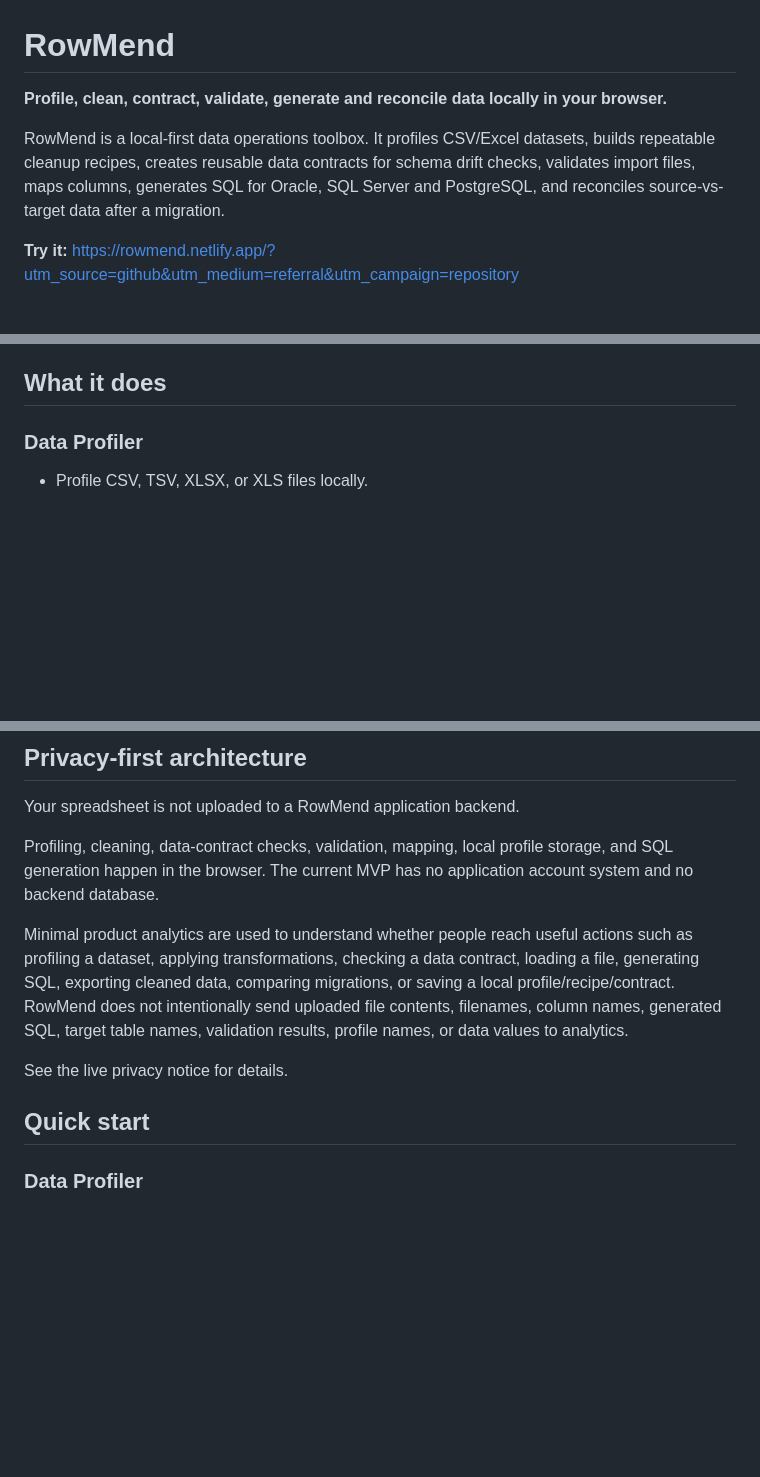
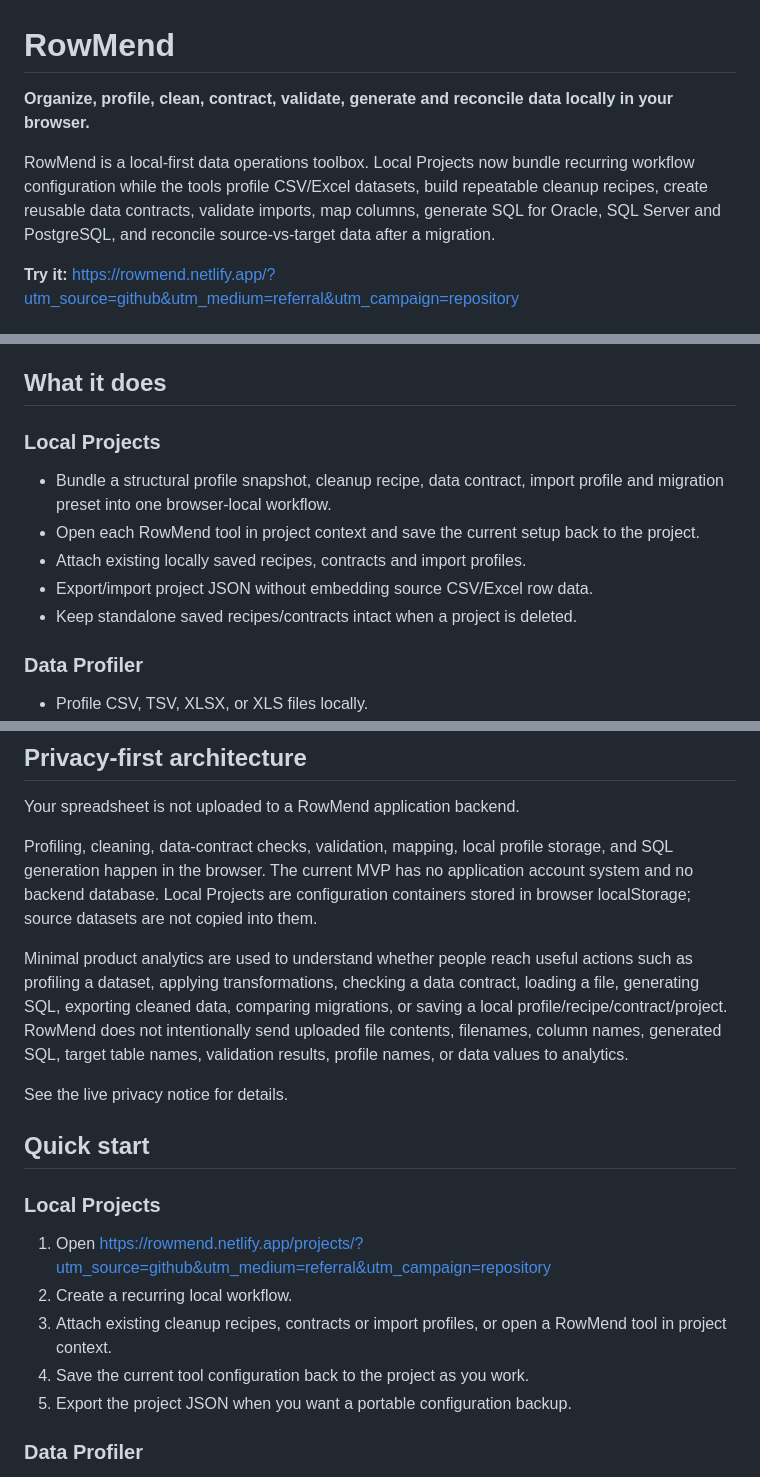
Before and after one commit to silviogreco1981-droid/rowmend, a Markdown page: README.md, 3 parts joined by grey strips. Drawn GitHub-style; blank space fills up the shorter version.

Commit message:
Document RowMend 0.7 Local Projects

```diff
--- a/README.md
+++ b/README.md
@@ -1,8 +1,8 @@
 # RowMend
 
-**Profile, clean, contract, validate, generate and reconcile data locally in your browser.**
+**Organize, profile, clean, contract, validate, generate and reconcile data locally in your browser.**
 
-RowMend is a local-first data operations toolbox. It profiles CSV/Excel datasets, builds repeatable cleanup recipes, creates reusable data contracts for schema drift checks, validates import files, maps columns, generates SQL for Oracle, SQL Server and PostgreSQL, and reconciles source-vs-target data after a migration.
+RowMend is a local-first data operations toolbox. Local Projects now bundle recurring workflow configuration while the tools profile CSV/Excel datasets, build repeatable cleanup recipes, create reusable data contracts, validate imports, map columns, generate SQL for Oracle, SQL Server and PostgreSQL, and reconcile source-vs-target data after a migration.
 
 **Try it:** https://rowmend.netlify.app/?utm_source=github&utm_medium=referral&utm_campaign=repository
 
@@ -20,6 +20,14 @@ It helps you answer questions like:
 - Can I generate INSERT or MERGE / UPSERT statements without including invalid rows by default?
 
 ## What it does
+
+### Local Projects
+- Bundle a structural profile snapshot, cleanup recipe, data contract, import profile and migration preset into one browser-local workflow.
+- Open each RowMend tool in project context and save the current setup back to the project.
+- Attach existing locally saved recipes, contracts and import profiles.
+- Export/import project JSON without embedding source CSV/Excel row data.
+- Keep standalone saved recipes/contracts intact when a project is deleted.
+
 
 ### Data Profiler
 - Profile CSV, TSV, XLSX, or XLS files locally.
@@ -64,13 +72,22 @@ It helps you answer questions like:
 
 Your spreadsheet is not uploaded to a RowMend application backend.
 
-Profiling, cleaning, data-contract checks, validation, mapping, local profile storage, and SQL generation happen in the browser. The current MVP has no application account system and no backend database.
+Profiling, cleaning, data-contract checks, validation, mapping, local profile storage, and SQL generation happen in the browser. The current MVP has no application account system and no backend database. Local Projects are configuration containers stored in browser localStorage; source datasets are not copied into them.
 
-Minimal product analytics are used to understand whether people reach useful actions such as profiling a dataset, applying transformations, checking a data contract, loading a file, generating SQL, exporting cleaned data, comparing migrations, or saving a local profile/recipe/contract. RowMend does not intentionally send uploaded file contents, filenames, column names, generated SQL, target table names, validation results, profile names, or data values to analytics.
+Minimal product analytics are used to understand whether people reach useful actions such as profiling a dataset, applying transformations, checking a data contract, loading a file, generating SQL, exporting cleaned data, comparing migrations, or saving a local profile/recipe/contract/project. RowMend does not intentionally send uploaded file contents, filenames, column names, generated SQL, target table names, validation results, profile names, or data values to analytics.
 
 See the live privacy notice for details.
 
 ## Quick start
+
+### Local Projects
+
+1. Open https://rowmend.netlify.app/projects/?utm_source=github&utm_medium=referral&utm_campaign=repository
+2. Create a recurring local workflow.
+3. Attach existing cleanup recipes, contracts or import profiles, or open a RowMend tool in project context.
+4. Save the current tool configuration back to the project as you work.
+5. Export the project JSON when you want a portable configuration backup.
+
 
 ### Data Profiler
 
```
Also changed, not shown: other parts of README.md (+1 -1 lines).
